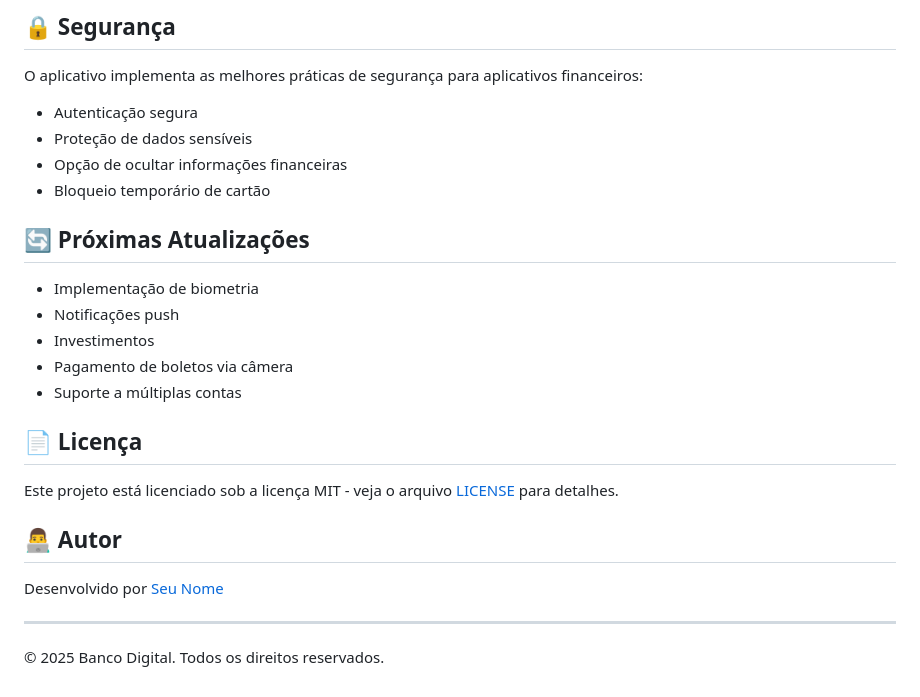
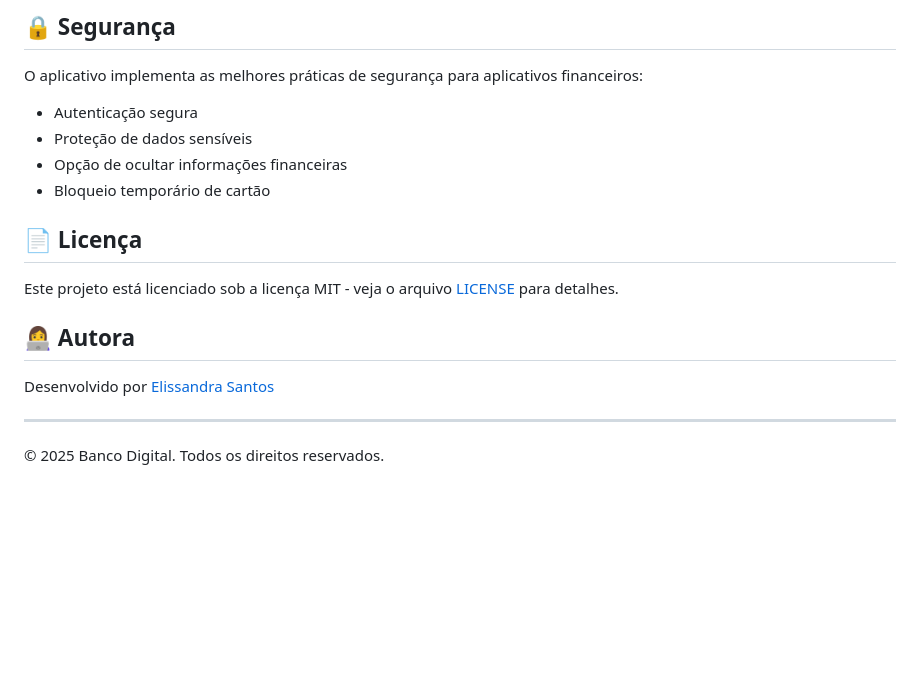
Before and after one commit to elissandrasantos/app-banco-digital, a Markdown page: README.md, the part around one of its changes. Drawn GitHub-style; blank space fills up the shorter version.

Commit message:
atualizando readme

```diff
--- a/README.md
+++ b/README.md
@@ -127,21 +118,15 @@ O aplicativo implementa as melhores práticas de segurança para aplicativos fin
 - Opção de ocultar informações financeiras
 - Bloqueio temporário de cartão
 
-## 🔄 Próximas Atualizações
 
-- Implementação de biometria
-- Notificações push
-- Investimentos
-- Pagamento de boletos via câmera
-- Suporte a múltiplas contas
 
 ## 📄 Licença
 
 Este projeto está licenciado sob a licença MIT - veja o arquivo [LICENSE](LICENSE) para detalhes.
 
-## 👨‍💻 Autor
+## 👩‍💻 Autora
 
-Desenvolvido por [Seu Nome](https://github.com/seu-usuario)
+Desenvolvido por [Elissandra Santos](https://github.com/elissandrasantos/app-banco-digital)
 
 ---
 
```
Also changed, not shown: other parts of README.md (+0 -9 lines).
